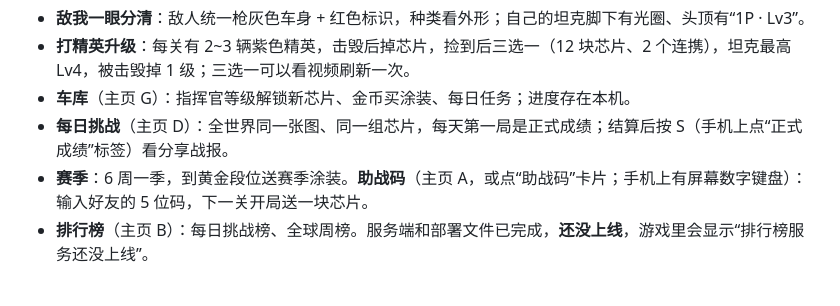
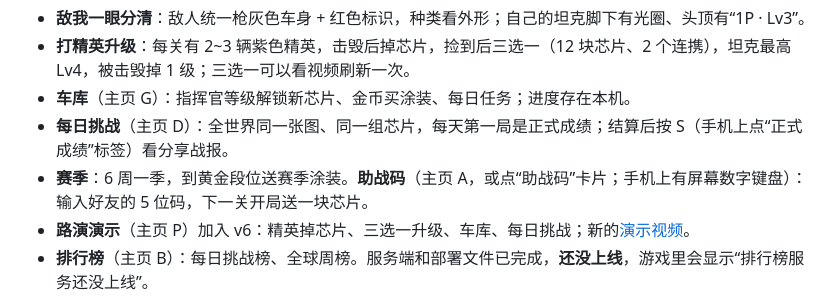
Before and after one commit to Qiniu-ERE/zero, a Markdown page: CHANGELOG.md, the part around the change. Rendered like a GitHub page.

```diff
--- a/CHANGELOG.md
+++ b/CHANGELOG.md
@@ -15,6 +15,7 @@ v6.0 让玩家**明天还想回来**：打精英升级、车库、每日挑战
 - **车库**（主页 G）：指挥官等级解锁新芯片、金币买涂装、每日任务；进度存在本机。
 - **每日挑战**（主页 D）：全世界同一张图、同一组芯片，每天第一局是正式成绩；结算后按 S（手机上点“正式成绩”标签）看分享战报。
 - **赛季**：6 周一季，到黄金段位送赛季涂装。**助战码**（主页 A，或点“助战码”卡片；手机上有屏幕数字键盘）：输入好友的 5 位码，下一关开局送一块芯片。
+- **路演演示**（主页 P）加入 v6：精英掉芯片、三选一升级、车库、每日挑战；新的[演示视频](docs/demo/tankbattle-v6-demo.mp4)。
 - **排行榜**（主页 B）：每日挑战榜、全球周榜。服务端和部署文件已完成，**还没上线**，游戏里会显示“排行榜服务还没上线”。
 
 <details><summary>详细改动（开发者）</summary>
```
Also changed, not shown: README.md (+5 -5 lines), docs/demo/tankbattle-v6.gif (added), 1 other file.
